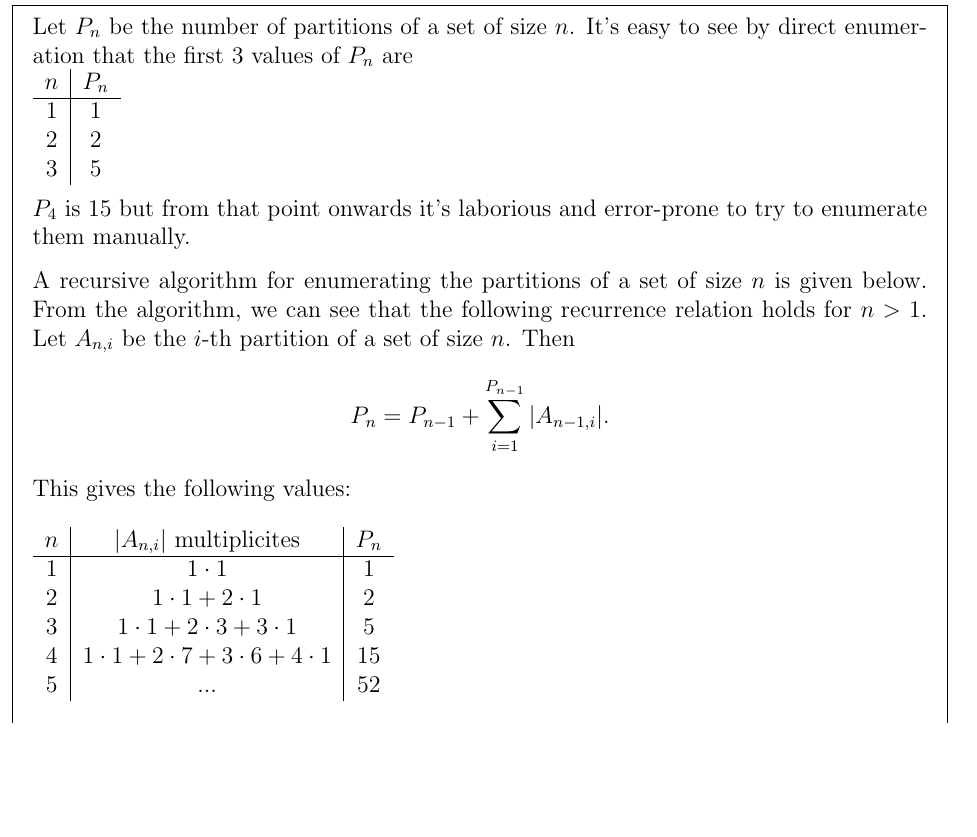
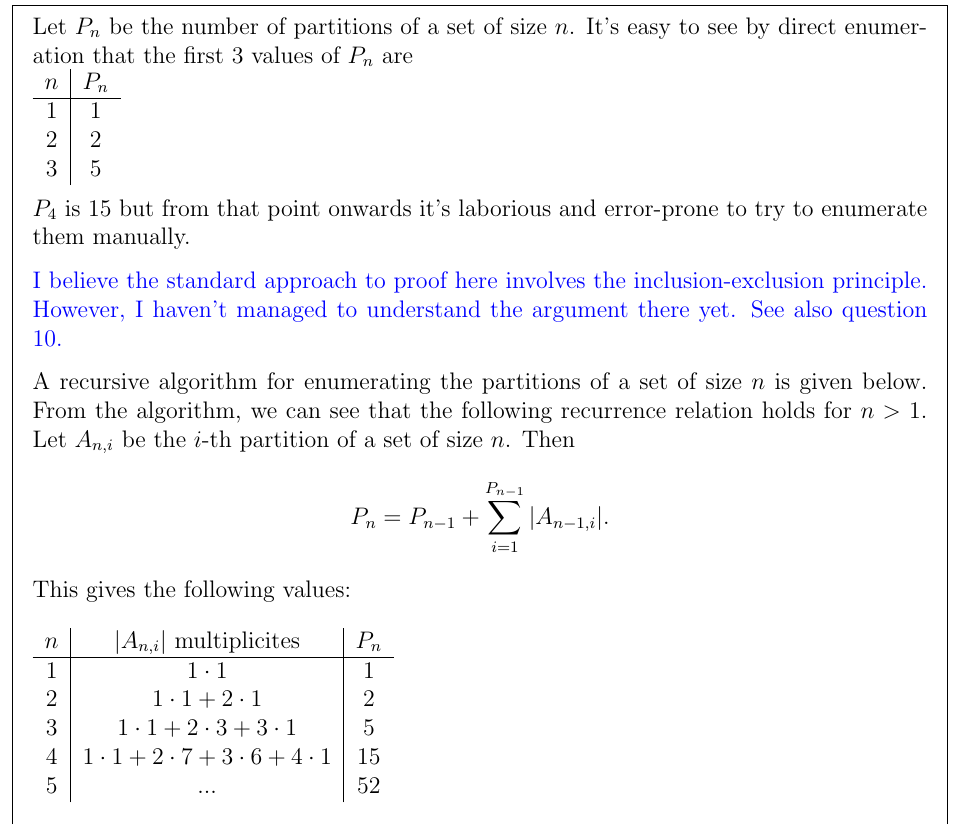
Before and after one commit to dandavison/mathematics, a LaTeX document (iulm.tex): part of page 8 of 22, cut so that both start at the same text, the shorter picture padded with empty space. Compiled offline with pdfLaTeX.

Commit message:
Note on inclusion-exclusion proof

```diff
--- a/iulm.tex
+++ b/iulm.tex
@@ -257,6 +257,10 @@ $|Y| = n + 1$.\footnote{Ditto re. discomfort, see
   \\
   $P_4$ is 15 but from that point onwards it's laborious and error-prone to try
   to enumerate them manually.
+
+  \blue{I believe the standard approach to proof here involves the
+    inclusion-exclusion principle. However, I haven't managed to understand the
+    argument there yet. See also question 10.}
 
   A recursive algorithm for enumerating the partitions of a set of size $n$ is
   given below. From the algorithm, we can see that the following recurrence
```
